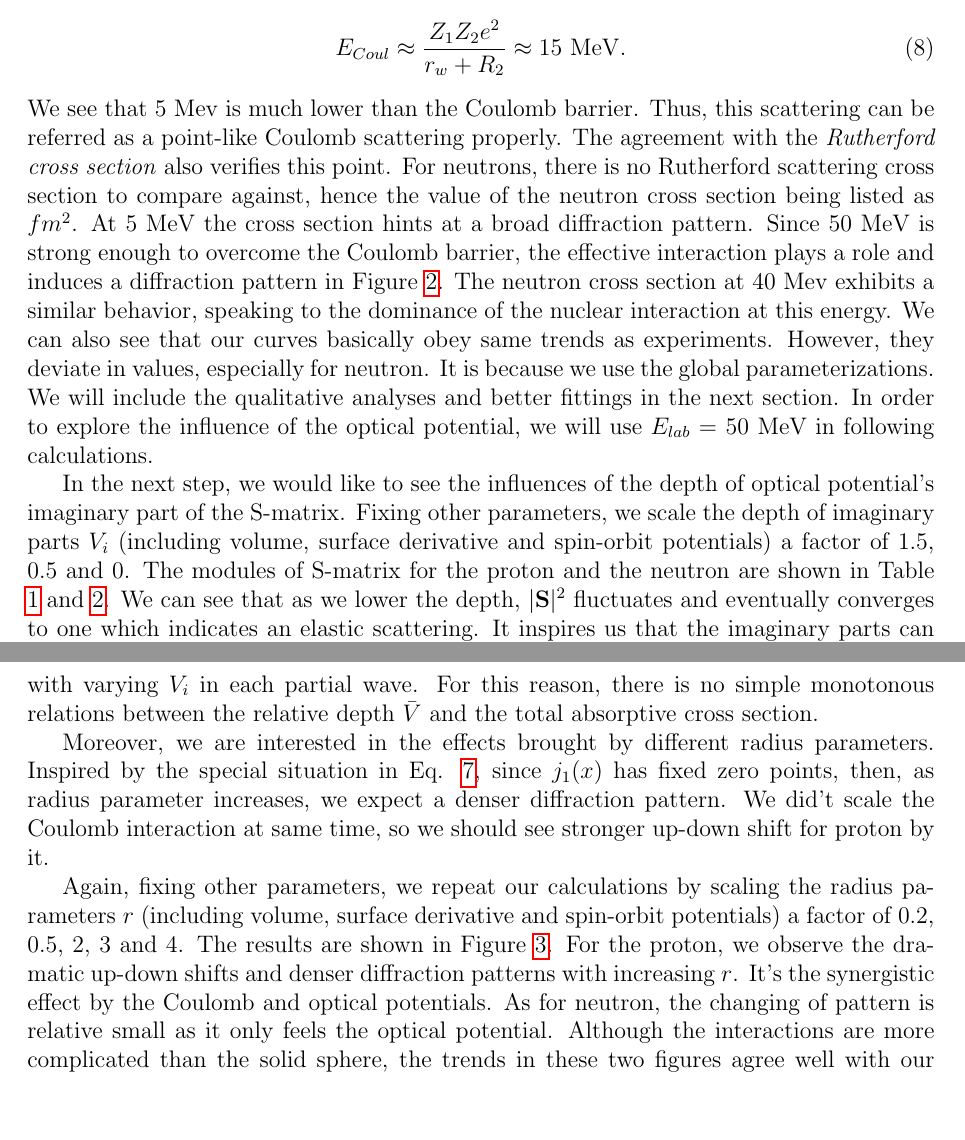
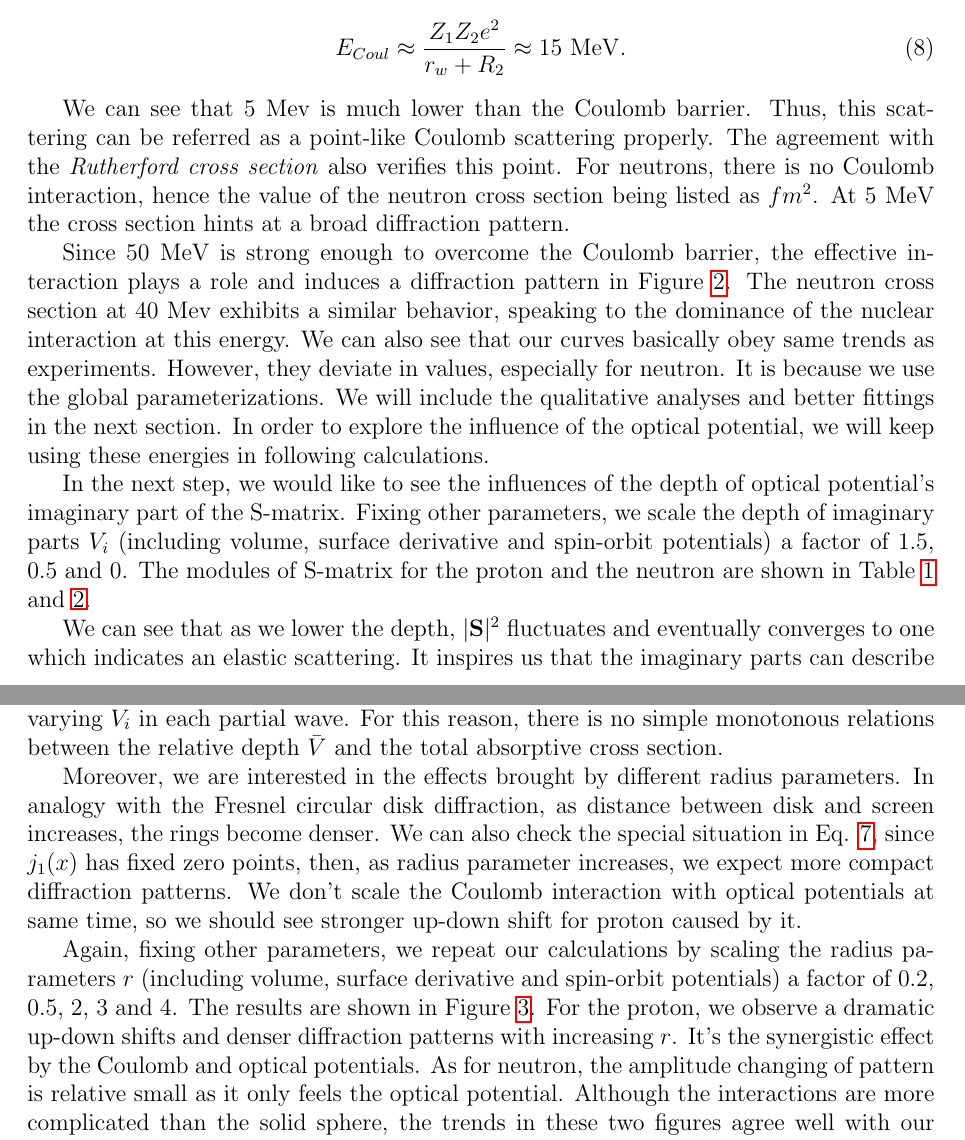
Before and after one commit to mengzhichen/PHY982-report, a LaTeX problem sheet (hw2.tex, which reads hw2_part1.tex): two parts of pages 3 and 4 of 9, joined at a grey line, cut so that both start at the same text, the shorter picture padded with empty space. Compiled offline with pdfLaTeX.

Commit message:
Description optimization
For part 1.

```diff
--- a/hw2_part1.tex
+++ b/hw2_part1.tex
@@ -48,9 +48,17 @@
 	\begin{equation}
 	E_{Coul}\approx\frac{Z_1Z_2e^2}{r_w+R_2}\approx15\ \rm{MeV}.
 	\end{equation}
-	We see that 5 Mev is much lower than the Coulomb barrier. Thus, this scattering can be referred as a point-like Coulomb scattering properly. The agreement with the \emph{Rutherford cross section} also verifies this point.
-	For neutrons, there is no Rutherford scattering cross section to compare against, hence the value of the neutron cross section being listed as $fm^2$. At 5 MeV the cross section hints at a broad diffraction pattern.
-	Since 50 MeV is strong enough to overcome the Coulomb barrier, the effective interaction plays a role and induces a diffraction pattern in Figure \ref{fig:angulardistribution}. The neutron cross section at 40 Mev exhibits a similar behavior, speaking to the dominance of the nuclear interaction at this energy. We can also see that our curves basically obey same trends as experiments. However, they deviate in values, especially for neutron. It is because we use the global parameterizations. We will include the qualitative analyses and better fittings in the next section. In order to explore the influence of the optical potential, we will use $E_{lab}$ = 50 MeV in following calculations.
+
+	We can see that 5 Mev is much lower than the Coulomb barrier. Thus, this scattering can be referred as a point-like Coulomb scattering properly. The agreement with the \emph{Rutherford cross section} also verifies this point.
+	For neutrons, there is no Coulomb interaction, hence the value of the neutron cross section being listed as $fm^2$. At 5 MeV the cross section hints at a broad diffraction pattern.
+
+	Since 50 MeV is strong enough to overcome the Coulomb barrier, the effective interaction plays a role and induces a diffraction pattern in Figure \ref{fig:angulardistribution}.
+	The neutron cross section at 40 Mev exhibits a similar behavior, speaking to the dominance of the nuclear interaction at this energy.
+	 We can also see that our curves basically obey same trends as experiments.
+	 However, they deviate in values, especially for neutron.
+	 It is because we use the global parameterizations.
+	 We will include the qualitative analyses and better fittings in the next section.
+	  In order to explore the influence of the optical potential, we will keep using these energies in following calculations.
 
 	\begin{figure}[t]
 	\centering
@@ -119,14 +130,15 @@ L                     & J                     & $|\mathbf{S}|^2$($\bar{V}$=1.5)
 	\end{figure}
 
 	Moreover, we are interested in the effects brought by different radius parameters.
-	Inspired by the special situation in Eq. \ref{sphereformfactor}, since $j_1(x)$ has fixed zero points, then, as radius parameter increases, we expect a denser diffraction pattern.
-	We did't scale the Coulomb interaction at same time, so we should see stronger up-down shift for proton by it.
+	In analogy with the Fresnel circular disk diffraction, as distance between disk and screen increases, the rings become denser.
+	We can also check the special situation in Eq. \ref{sphereformfactor}, since $j_1(x)$ has fixed zero points, then, as radius parameter increases, we expect more compact diffraction patterns.
+	We don't scale the Coulomb interaction with optical potentials at same time, so we should see stronger up-down shift for proton caused by it.
 
 	Again, fixing other parameters, we repeat our calculations by scaling the radius parameters $r$ (including volume, surface derivative and spin-orbit potentials) a factor of 0.2, 0.5, 2, 3 and 4.
 	The results are shown in Figure \ref{fig:radiusparameter}.
-	For the proton, we observe the dramatic up-down shifts and denser diffraction patterns with increasing $r$.
+	For the proton, we observe a dramatic up-down shifts and denser diffraction patterns with increasing $r$.
 	It's the synergistic effect by the Coulomb and optical potentials.
-	As for neutron, the changing of pattern is relative small as it only feels the optical potential.
+	As for neutron, the amplitude changing of pattern is relative small as it only feels the optical potential.
 	Although the interactions are more complicated than the solid sphere, the trends in these two figures agree well with our anticipations.
 
 	The total reaction cross section and the absorptive cross section are equal in a single channel elastic scattering. For neutron, we extract them according to the equation
```
Also changed, not shown: README.md, hw2.pdf, hw2_part1.tex (5 more changed lines).
